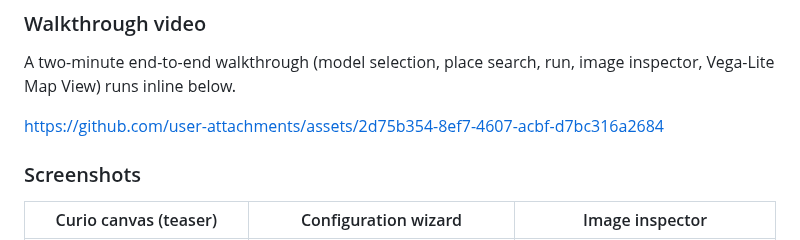
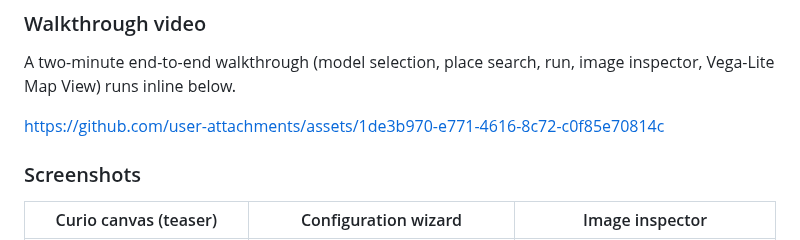
Before and after one commit to ManeeshJupalle/Street-Level-Vision-Analytics-Node-for-Curio, a Markdown page: README.md, the part around the change. GitHub-like rendering.

Commit message:
Update asset link in README.md

```diff
--- a/README.md
+++ b/README.md
@@ -69,7 +69,10 @@ A two-minute end-to-end walkthrough (model selection, place search, run, image i
 Vega-Lite Map View) runs inline below.
 
 
-https://github.com/user-attachments/assets/2d75b354-8ef7-4607-acbf-d7bc316a2684
+
+https://github.com/user-attachments/assets/1de3b970-e771-4616-8c72-c0f85e70814c
+
+
 
 
 
```
